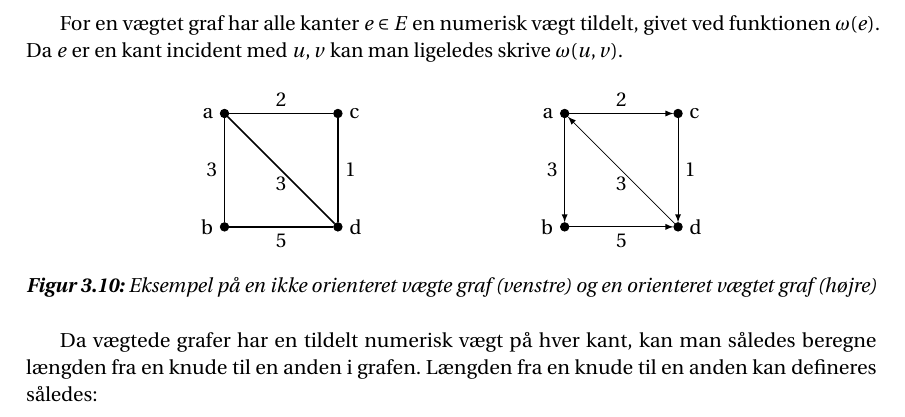
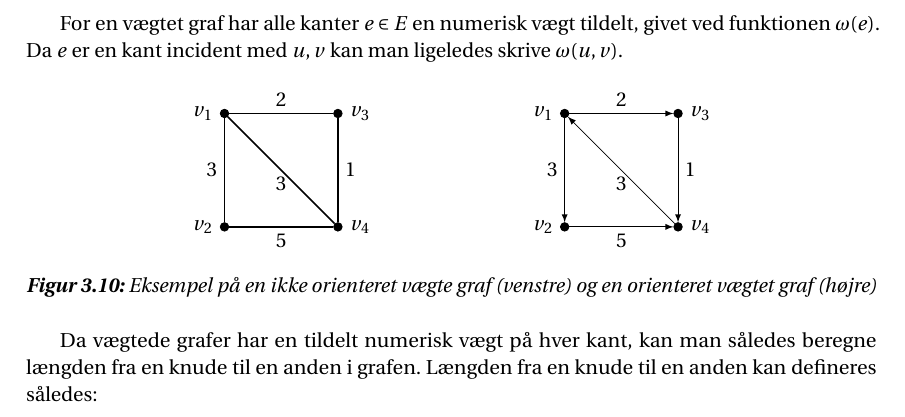
Before and after one commit to Mattiasaa/P1-projekt, a LaTeX thesis (master.tex, which reads fig/tikz/vægteteks.tex): part of page 14 of 22, cut so that both start at the same text. Compiled offline with pdfLaTeX.

Commit message:
figur smuk

```diff
--- a/fig/tikz/vægteteks.tex
+++ b/fig/tikz/vægteteks.tex
@@ -4,28 +4,28 @@
       \tikzset{enclosed/.style={draw, circle, inner sep=0pt, minimum size=.15cm, fill=black}}
 %% Vertices
 	%ikke orienteret
-      	\node[enclosed, label={left, above: a}] (a) at (0,2) {};
-     	\node[enclosed, label={left, below: b}] (b) at (0,0) {};
-     	\node[enclosed, label={right, above: c}] (c) at (2,2) {};
-     	\node[enclosed, label={right, below: d}] (d) at (2,0) {};
+      	\node[enclosed, label={left, above: $v_1$}] (v1) at (0,2) {};
+     	\node[enclosed, label={left, below: $v_2$}] (v2) at (0,0) {};
+     	\node[enclosed, label={right, above: $v_3$}] (v3) at (2,2) {};
+     	\node[enclosed, label={right, below: $v_4$}] (v4) at (2,0) {};
 	%orienterede
-		\node[enclosed, label={left, above: a}] (a1) at (6,2) {};
-     	\node[enclosed, label={left, below: b}] (b1) at (6,0) {};
-     	\node[enclosed, label={right, above: c}] (c1) at (8,2) {};
-     	\node[enclosed, label={right, below: d}] (d1) at (8,0) {};
+		\node[enclosed, label={left, above: $v_1$}] (1v1) at (6,2) {};
+     	\node[enclosed, label={left, below: $v_2$}] (1v2) at (6,0) {};
+     	\node[enclosed, label={right, above: $v_3$}] (1v3) at (8,2) {};
+     	\node[enclosed, label={right, below: $v_4$}] (1v4) at (8,0) {};
 %Edges
 	%Ikke orientered
-		\path [thick] (a) edge node[midway, left] {3} (b);
-		\path [thick] (a) edge node[midway, above] {2} (c);
-		\path [thick] (b) edge node[midway, below] {5} (d);
-		\path [thick] (c) edge node[midway, right] {1} (d);
-		\path [thick] (a) edge node[midway, below] {3} (d);
+		\path [thick] (v1) edge node[midway, left] {3} (v2);
+		\path [thick] (v1) edge node[midway, above] {2} (v3);
+		\path [thick] (v2) edge node[midway, below] {5} (v4);
+		\path [thick] (v3) edge node[midway, right] {1} (v4);
+		\path [thick] (v1) edge node[midway, below] {3} (v4);
 	%orienterede
-		\path [->, > = latex] (a1) edge node[midway, left] {3} (b1);
-		\path [->, > = latex] (a1) edge node[midway, above] {2} (c1);
-		\path [->, > = latex] (b1) edge node[midway, below] {5} (d1);
-		\path [->, > = latex] (c1) edge node[midway, right] {1} (d1);
-		\path [->, > = latex] (d1) edge node[midway, below] {3} (a1);
+		\path [->, > = latex] (1v1) edge node[midway, left] {3} (1v2);
+		\path [->, > = latex] (1v1) edge node[midway, above] {2} (1v3);
+		\path [->, > = latex] (1v2) edge node[midway, below] {5} (1v4);
+		\path [->, > = latex] (1v3) edge node[midway, right] {1} (1v4);
+		\path [->, > = latex] (1v4) edge node[midway, below] {3} (1v1);
 
 	\end{tikzpicture}
 	\caption{Eksempel på en ikke orienteret vægte graf (venstre) og en orienteret vægtet graf (højre)}
```
